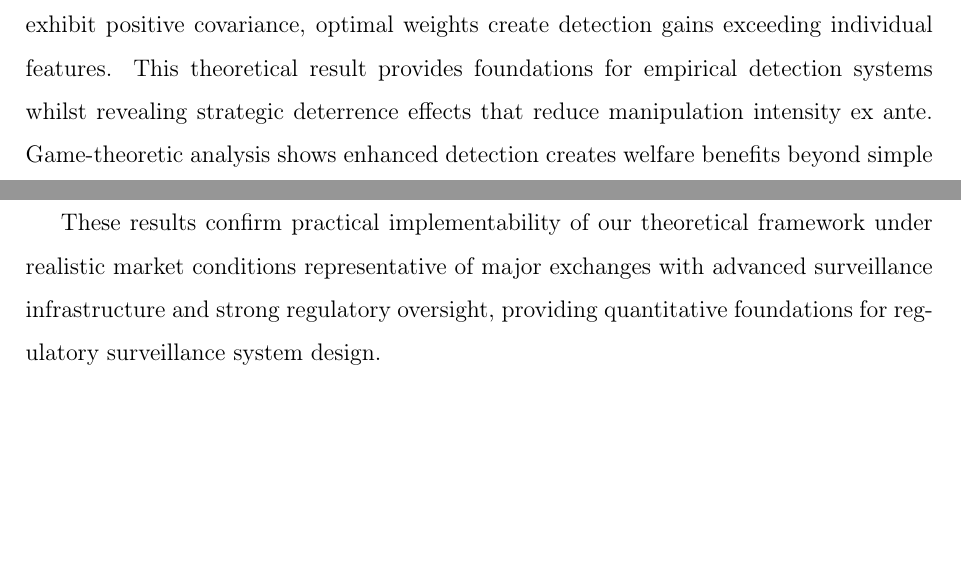
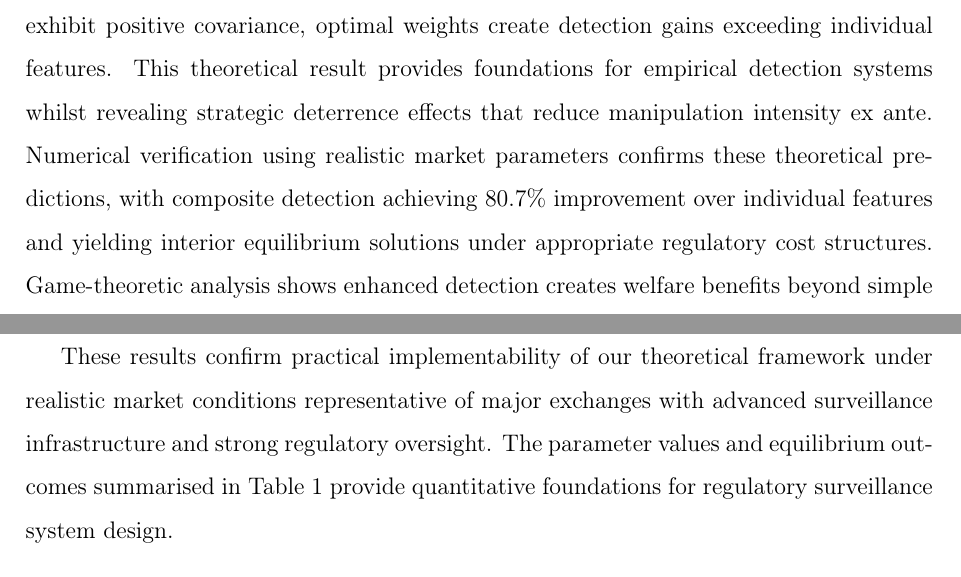
Before and after one commit to quinfer/signal-amplification-theory, a LaTeX paper (main.tex): two parts of pages 2 and 6 of 11 before the commit and two parts of pages 2 and 6 of 12 after it, joined at a grey line, cut so that both start at the same text, the shorter picture padded with empty space. Compiled offline with pdfLaTeX.

Commit message:
first push from overleaf, where some important edits have been made

```diff
--- a/main.tex
+++ b/main.tex
@@ -46,7 +46,7 @@ Market manipulation remains a persistent challenge despite regulatory advances,
 
 Following \citet{vila1989simple}, we model strategic interaction between manipulators and detectors as a game with asymmetric information. Our approach extends Vila's manipulation framework by introducing a sophisticated detector with composite signal technology. Unlike recent papers examining manipulation's price effects or institutional responses, we analyse the detector's optimisation problem directly.
 
-The Signal Amplification Theorem demonstrates that when manipulation strategies exhibit positive covariance, optimal weights create detection gains exceeding individual features. This theoretical result provides foundations for empirical detection systems whilst revealing strategic deterrence effects that reduce manipulation intensity ex ante. Game-theoretic analysis shows enhanced detection creates welfare benefits beyond simple identification through altered strategic incentives.
+The Signal Amplification Theorem demonstrates that when manipulation strategies exhibit positive covariance, optimal weights create detection gains exceeding individual features. This theoretical result provides foundations for empirical detection systems whilst revealing strategic deterrence effects that reduce manipulation intensity ex ante. Numerical verification using realistic market parameters confirms these theoretical predictions, with composite detection achieving 80.7\% improvement over individual features and yielding interior equilibrium solutions under appropriate regulatory cost structures. Game-theoretic analysis shows enhanced detection creates welfare benefits beyond simple identification through altered strategic incentives.
 
 We model manipulation along two dimensions derived from market microstructure theory: Rush Orders (rapid sequential transactions creating artificial price movements) and Order Cancellation Ratios (spoofing strategies generating false demand impressions). These strategies reflect current regulatory concerns about algorithmic manipulation and market abuse. Unlike purely empirical approaches, our theoretical analysis quantifies welfare benefits of detection improvements, revealing systematic underinvestment in surveillance technology relative to social optimum. The model generates testable predictions for composite detection systems, connecting theoretical insights with practical surveillance applications.
 
@@ -128,7 +128,7 @@ The Signal Amplification Theorem achieves optimal signal-to-noise ratio of 6.71
 
 First-order equilibrium conditions are satisfied within numerical tolerance $10^{-6}$, validating our analytical derivations. The profit function exhibits appropriate concavity with $\partial^2\pi^M/\partial r^2 = -81.3$ and $\partial^2\pi^M/\partial c^2 = -60.0$, confirming well-behaved optimization problems. Parameter sensitivity analysis demonstrates robustness across alternative cost and detection configurations, with composite detection consistently outperforming individual features when manipulation strategies exhibit positive covariance.
 
-These results confirm practical implementability of our theoretical framework under realistic market conditions representative of major exchanges with advanced surveillance infrastructure and strong regulatory oversight, providing quantitative foundations for regulatory surveillance system design.
+These results confirm practical implementability of our theoretical framework under realistic market conditions representative of major exchanges with advanced surveillance infrastructure and strong regulatory oversight. The parameter values and equilibrium outcomes summarised in Table 1 provide quantitative foundations for regulatory surveillance system design.
 
 \subsection{Welfare Analysis}
 
```
Also changed, not shown: signal_amplification_theory.pdf (added), main.tex (4 more changed lines).
